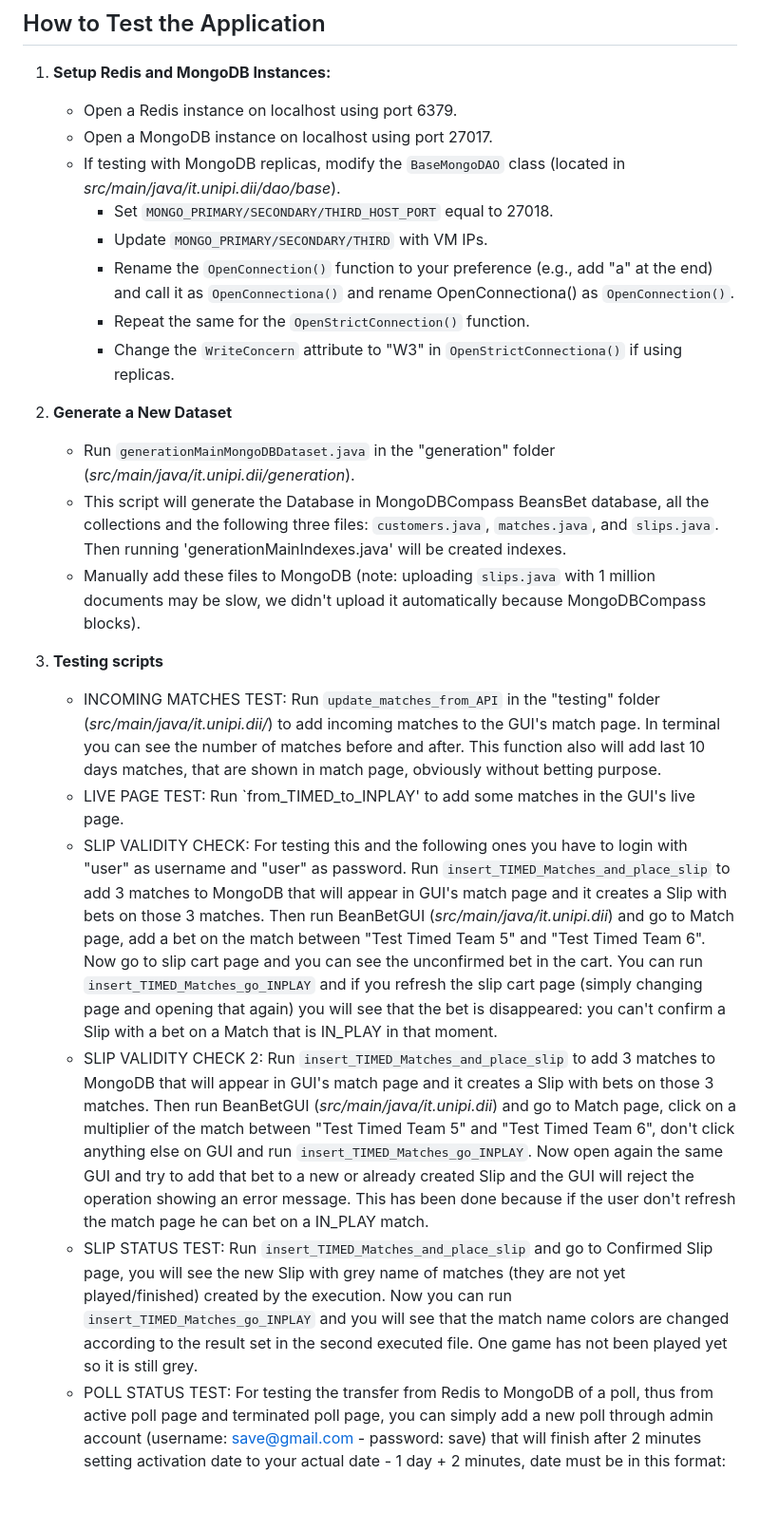
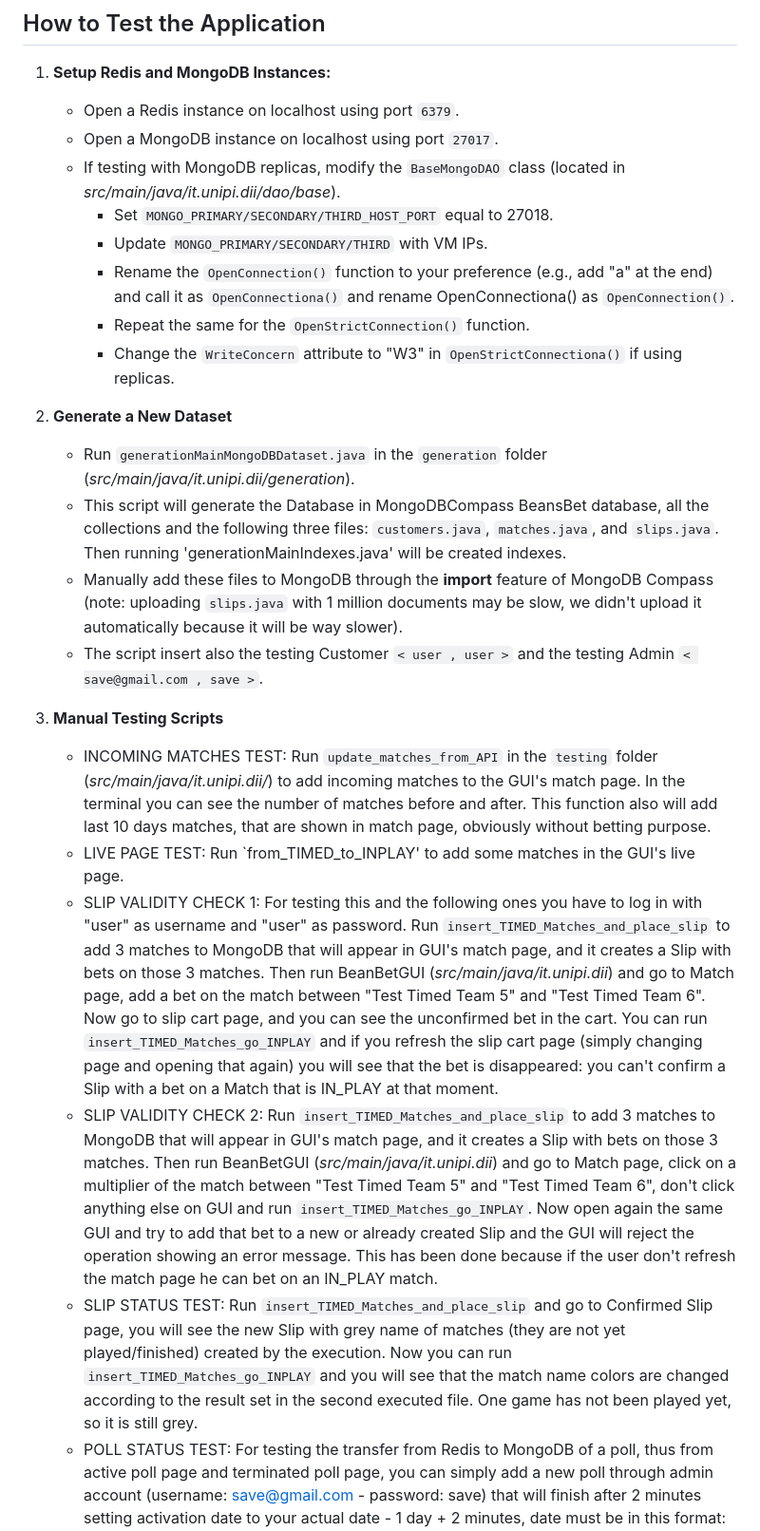
Before and after one commit to Tave21/Computer-Engineering-UniPi, a Markdown page: README.md, the part around the change printed below. Shown: that part at 95% size. Drawn GitHub-style; blank space fills up the shorter version.

```diff
--- a/README.md
+++ b/README.md
@@ -4,8 +4,8 @@ BeansBet is a betting application that enables users to place bets on their favo
 ## How to Test the Application
 
 1. **Setup Redis and MongoDB Instances:**
-    - Open a Redis instance on localhost using port 6379.
-    - Open a MongoDB instance on localhost using port 27017.
+    - Open a Redis instance on localhost using port `6379`.
+    - Open a MongoDB instance on localhost using port `27017`.
     - If testing with MongoDB replicas, modify the `BaseMongoDAO` class (located in _src/main/java/it.unipi.dii/dao/base_).
         - Set `MONGO_PRIMARY/SECONDARY/THIRD_HOST_PORT` equal to 27018.
         - Update `MONGO_PRIMARY/SECONDARY/THIRD` with VM IPs.
@@ -14,15 +14,16 @@ BeansBet is a betting application that enables users to place bets on their favo
         - Change the `WriteConcern` attribute to "W3" in `OpenStrictConnectiona()` if using replicas.
 
 2. **Generate a New Dataset**
-    - Run `generationMainMongoDBDataset.java` in the "generation" folder (_src/main/java/it.unipi.dii/generation_).
+    - Run `generationMainMongoDBDataset.java` in the `generation` folder (_src/main/java/it.unipi.dii/generation_).
     - This script will generate the Database in MongoDBCompass BeansBet database, all the collections and the following three files: `customers.java`, `matches.java`, and `slips.java`. Then running 'generationMainIndexes.java' will be created indexes.
-    - Manually add these files to MongoDB (note: uploading `slips.java` with 1 million documents may be slow, we didn't upload it automatically because MongoDBCompass blocks).
+    - Manually add these files to MongoDB through the **import** feature of MongoDB Compass (note: uploading `slips.java` with 1 million documents may be slow, we didn't upload it automatically because it will be way slower).
+    - The script insert also the testing Customer `< user , user >` and the testing Admin `< save@gmail.com , save >`.
 
-3. **Testing scripts**
-    - INCOMING MATCHES TEST: Run `update_matches_from_API` in the "testing" folder (_src/main/java/it.unipi.dii/_) to add incoming matches to the GUI's match page. In terminal you can see the number of matches before and after. This function also will add last 10 days matches, that are shown in match page, obviously without betting purpose.
+3. **Manual Testing Scripts**
+    - INCOMING MATCHES TEST: Run `update_matches_from_API` in the `testing` folder (_src/main/java/it.unipi.dii/_) to add incoming matches to the GUI's match page. In the terminal you can see the number of matches before and after. This function also will add last 10 days matches, that are shown in match page, obviously without betting purpose.
     - LIVE PAGE TEST: Run `from_TIMED_to_INPLAY' to add some matches in the GUI's live page.
-    - SLIP VALIDITY CHECK: For testing this and the following ones you have to login with "user" as username and "user" as password. Run `insert_TIMED_Matches_and_place_slip` to add 3 matches to MongoDB that will appear in GUI's match page and it creates a Slip with bets on those 3 matches. Then run BeanBetGUI (_src/main/java/it.unipi.dii_) and go to Match page, add a bet on the match between "Test Timed Team 5" and "Test Timed Team 6". Now go to slip cart page and you can see the unconfirmed bet in the cart. You can run `insert_TIMED_Matches_go_INPLAY` and if you refresh the slip cart page (simply changing page and opening that again) you will see that the bet is disappeared: you can't confirm a Slip with a bet on a Match that is IN_PLAY in that moment.
-    - SLIP VALIDITY CHECK 2: Run `insert_TIMED_Matches_and_place_slip` to add 3 matches to MongoDB that will appear in GUI's match page and it creates a Slip with bets on those 3 matches. Then run BeanBetGUI (_src/main/java/it.unipi.dii_) and go to Match page, click on a multiplier of the match between "Test Timed Team 5" and "Test Timed Team 6", don't click anything else on GUI and run `insert_TIMED_Matches_go_INPLAY`. Now open again the same GUI and try to add that bet to a new or already created Slip and the GUI will reject the operation showing an error message. This has been done because if the user don't refresh the match page he can bet on a IN_PLAY match.
-    - SLIP STATUS TEST: Run `insert_TIMED_Matches_and_place_slip` and go to Confirmed Slip page, you will see the new Slip with grey name of matches (they are not yet played/finished) created by the execution. Now you can run `insert_TIMED_Matches_go_INPLAY` and you will see that the match name colors are changed according to the result set in the second executed file. One game has not been played yet so it is still grey.
+    - SLIP VALIDITY CHECK 1: For testing this and the following ones you have to log in with "user" as username and "user" as password. Run `insert_TIMED_Matches_and_place_slip` to add 3 matches to MongoDB that will appear in GUI's match page, and it creates a Slip with bets on those 3 matches. Then run BeanBetGUI (_src/main/java/it.unipi.dii_) and go to Match page, add a bet on the match between "Test Timed Team 5" and "Test Timed Team 6". Now go to slip cart page, and you can see the unconfirmed bet in the cart. You can run `insert_TIMED_Matches_go_INPLAY` and if you refresh the slip cart page (simply changing page and opening that again) you will see that the bet is disappeared: you can't confirm a Slip with a bet on a Match that is IN_PLAY at that moment.
+    - SLIP VALIDITY CHECK 2: Run `insert_TIMED_Matches_and_place_slip` to add 3 matches to MongoDB that will appear in GUI's match page, and it creates a Slip with bets on those 3 matches. Then run BeanBetGUI (_src/main/java/it.unipi.dii_) and go to Match page, click on a multiplier of the match between "Test Timed Team 5" and "Test Timed Team 6", don't click anything else on GUI and run `insert_TIMED_Matches_go_INPLAY`. Now open again the same GUI and try to add that bet to a new or already created Slip and the GUI will reject the operation showing an error message. This has been done because if the user don't refresh the match page he can bet on an IN_PLAY match.
+    - SLIP STATUS TEST: Run `insert_TIMED_Matches_and_place_slip` and go to Confirmed Slip page, you will see the new Slip with grey name of matches (they are not yet played/finished) created by the execution. Now you can run `insert_TIMED_Matches_go_INPLAY` and you will see that the match name colors are changed according to the result set in the second executed file. One game has not been played yet, so it is still grey.
     - POLL STATUS TEST: For testing the transfer from Redis to MongoDB of a poll, thus from active poll page and terminated poll page, you can simply add a new poll through admin account (username: save@gmail.com - password: save) that will finish after 2 minutes setting activation date to your actual date - 1 day + 2 minutes, date must be in this format: "2024-03-18T15:00:00Z".
 
```
Also changed, not shown: other parts of README.md (+29 -4 lines).
